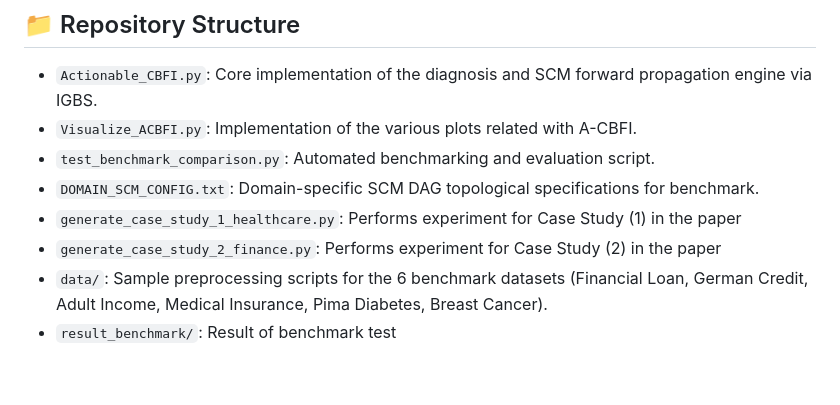
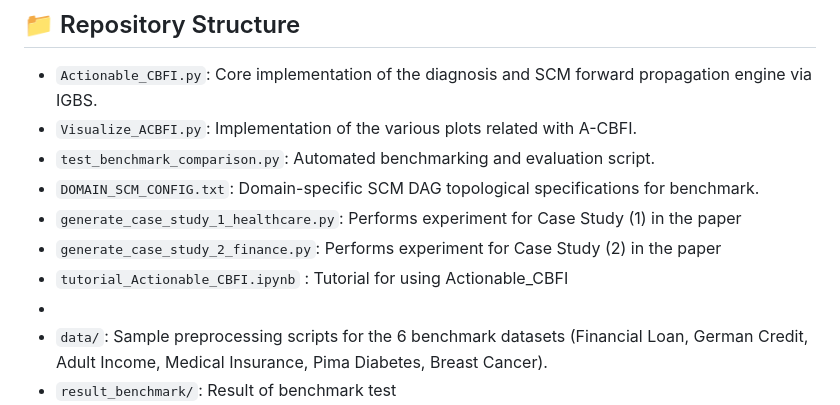
Before and after one commit to dkumango/actionable_CBFI, a Markdown page: README.md, the part around the change. Rendered like a GitHub page; blank space fills up the shorter version.

```diff
--- a/README.md
+++ b/README.md
@@ -88,6 +88,8 @@ python test_benchmark_comparison.py --dataset financial_loan --model xgboost
 * `DOMAIN_SCM_CONFIG.txt`: Domain-specific SCM DAG topological specifications for benchmark.
 * `generate_case_study_1_healthcare.py`: Performs experiment for Case Study (1) in the paper
 * `generate_case_study_2_finance.py`: Performs experiment for Case Study (2) in the paper
+* `tutorial_Actionable_CBFI.ipynb` : Tutorial for using Actionable_CBFI
+*
 * `data/`: Sample preprocessing scripts for the 6 benchmark datasets (Financial Loan, German Credit, Adult Income, Medical Insurance, Pima Diabetes, Breast Cancer).
 * `result_benchmark/`: Result of benchmark test
 * `result_case_1/`: Result of generate_case_study_1_healthcare.py
```
